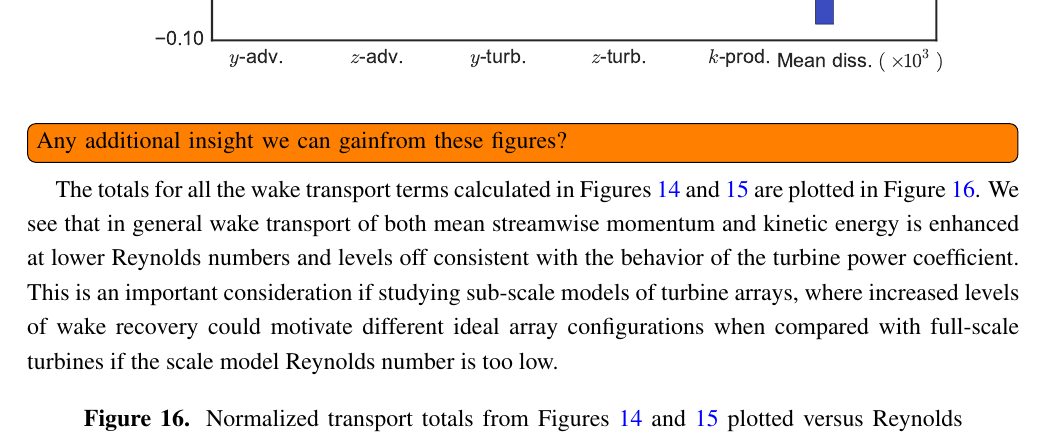
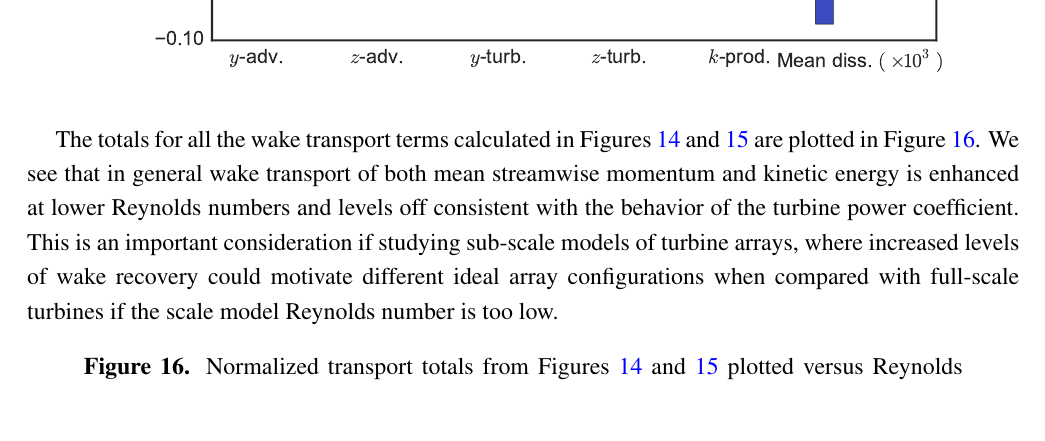
Before and after one commit to petebachant/CFT-Re-dep-paper, a LaTeX paper (paper.tex): part of page 15 of 18, cut so that both start at the same text. Compiled offline with pdfLaTeX.

Commit message:
Move todo item to #38

```diff
--- a/paper.tex
+++ b/paper.tex
@@ -717,8 +717,6 @@ will become significant to the wake dynamics around $Re_D \sim 10^4$.
 \label{fig:K-bar-graph}
 \end{figure}
 
-\todo[inline]{Any additional insight we can gainfrom these figures?}
-
 The totals for all the wake transport terms calculated in
 Figures~\ref{fig:mom-bar-graph} and \ref{fig:K-bar-graph} are plotted in
 Figure~\ref{fig:wake-trans-totals}. We see that in general wake transport of
```
